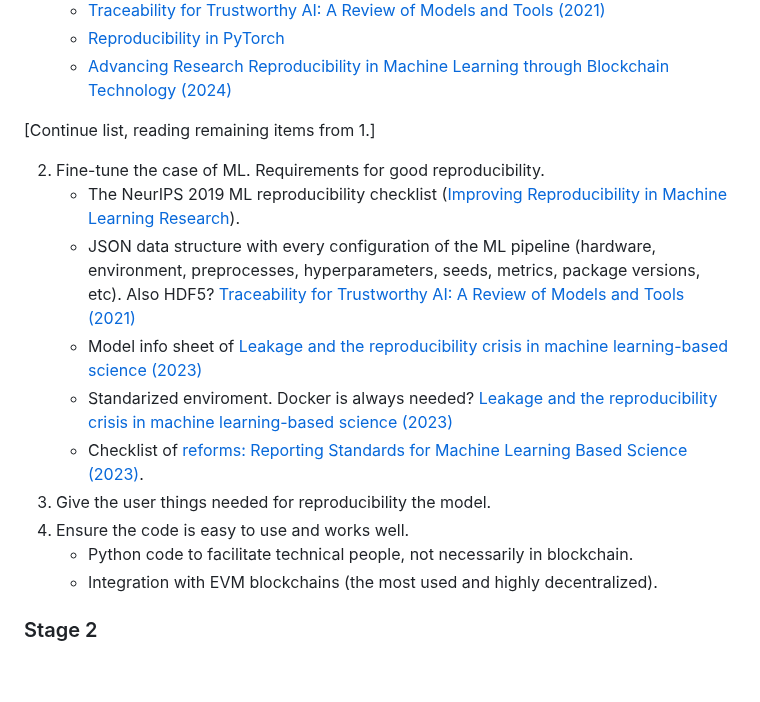
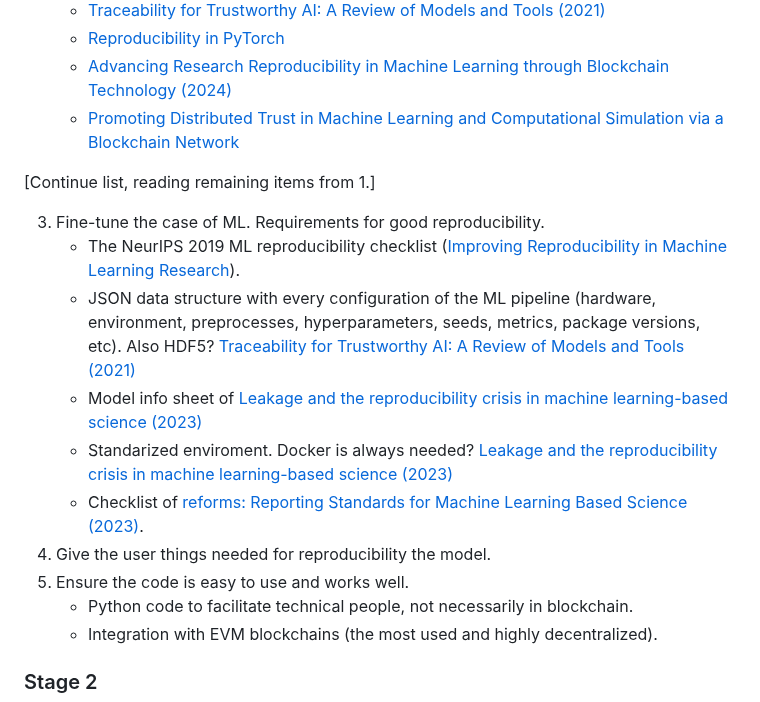
Before and after one commit to francocerino/BlockchainTracer, a Markdown page: README.md, the part around the change. GitHub-like rendering; blank space fills up the shorter version.

```diff
--- a/README.md
+++ b/README.md
@@ -39,17 +39,18 @@ A single multipurpose Python class.
     - [Traceability for Trustworthy AI: A Review of Models and Tools (2021)](https://www.mdpi.com/2504-2289/5/2/20)
     - [Reproducibility in PyTorch](https://pytorch.org/docs/stable/notes/randomness.html)
     - [Advancing Research Reproducibility in Machine Learning through Blockchain Technology (2024)](https://informatica.vu.lt/journal/INFORMATICA/article/1330/info)
+    - [Promoting Distributed Trust in Machine Learning and Computational Simulation via a Blockchain Network](https://arxiv.org/pdf/1810.11126)
 
 [Continue list, reading remaining items from 1.]
 
- 2. Fine-tune the case of ML. Requirements for good reproducibility.
+ 3. Fine-tune the case of ML. Requirements for good reproducibility.
     - The NeurIPS 2019 ML reproducibility checklist ([Improving Reproducibility in Machine Learning Research](https://www.jmlr.org/papers/volume22/20-303/20-303.pdf)).
     - JSON data structure with every configuration of the ML pipeline (hardware, environment, preprocesses, hyperparameters, seeds, metrics, package versions, etc). Also HDF5? [Traceability for Trustworthy AI: A Review of Models and Tools (2021)](https://www.mdpi.com/2504-2289/5/2/20)
     - Model info sheet of [Leakage and the reproducibility crisis in machine learning-based science (2023)](https://www.cell.com/patterns/pdf/S2666-3899(23)00159-9.pdf)
     - Standarized enviroment. Docker is always needed? [Leakage and the reproducibility crisis in machine learning-based science (2023)](https://www.cell.com/patterns/pdf/S2666-3899(23)00159-9.pdf)
     - Checklist of [reforms: Reporting Standards for Machine Learning Based Science (2023)](https://arxiv.org/pdf/2308.07832).
- 3. Give the user things needed for reproducibility the model.
- 4. Ensure the code is easy to use and works well.
+ 4. Give the user things needed for reproducibility the model.
+ 5. Ensure the code is easy to use and works well.
     - Python code to facilitate technical people, not necessarily in blockchain.
     - Integration with EVM blockchains (the most used and highly decentralized).
 
```
